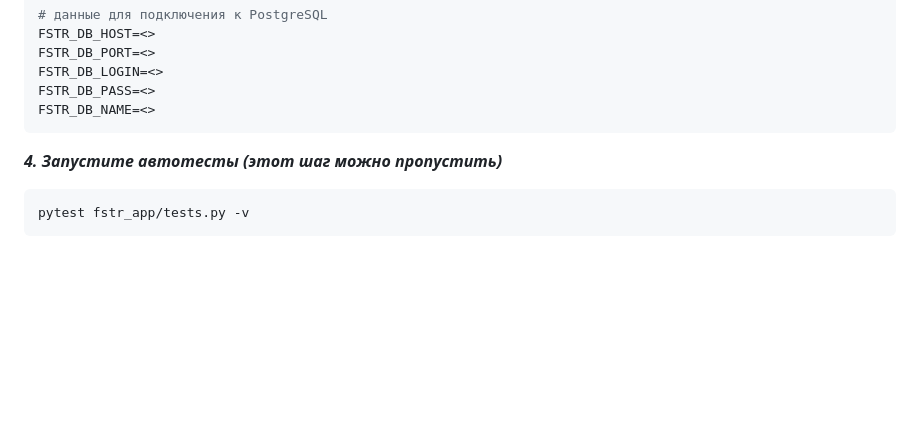
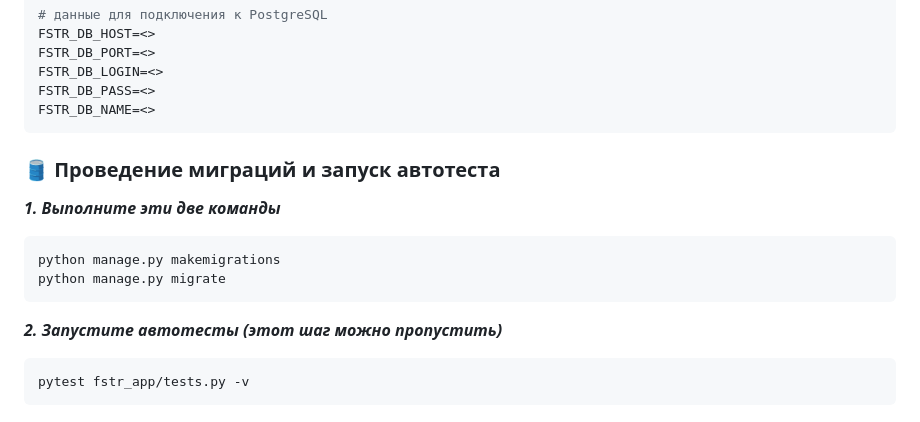
Before and after one commit to SaitBakhteev/sprintProject, a Markdown page: README.md, the part around the change printed below. GitHub-like rendering; blank space fills up the shorter version.

````diff
--- a/README.md
+++ b/README.md
@@ -67,7 +67,14 @@ FSTR_DB_LOGIN=<>
 FSTR_DB_PASS=<>
 FSTR_DB_NAME=<>
 ```
-***4. Запустите автотесты (этот шаг можно пропустить)***
+### 🛢️ Проведение миграций и запуск автотеста
+***1. Выполните эти две команды***
+```bash
+python manage.py makemigrations
+python manage.py migrate
+```
+
+***2. Запустите автотесты (этот шаг можно пропустить)***
 ```bash
 pytest fstr_app/tests.py -v
 ```
````
Also changed, not shown: other parts of README.md (+1 -1 lines).
